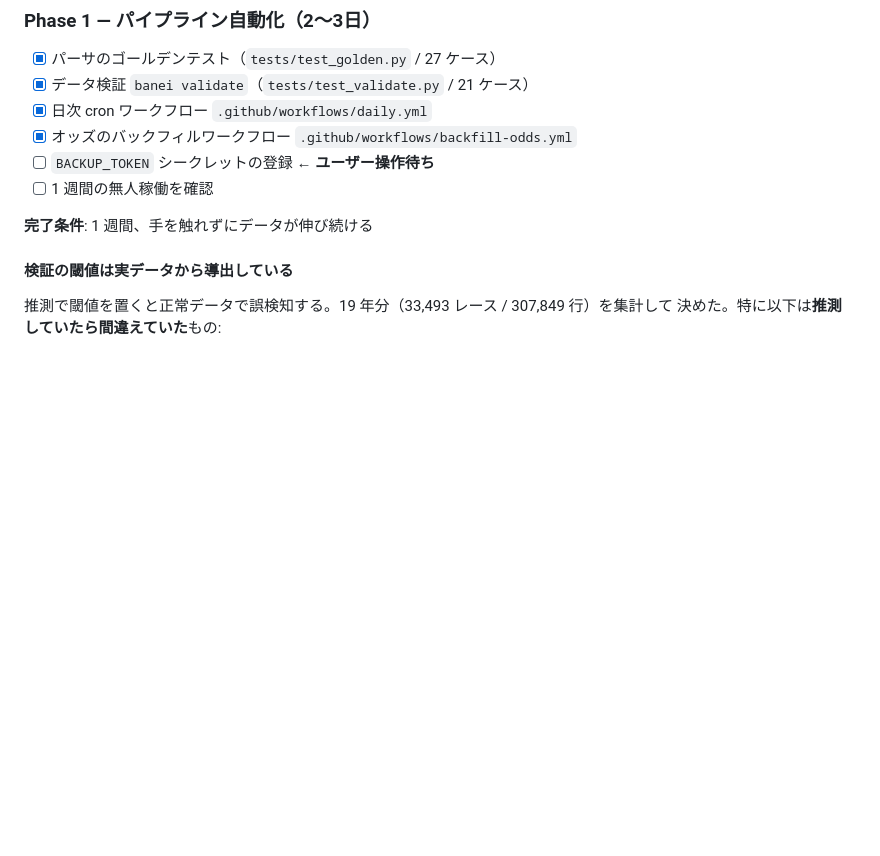
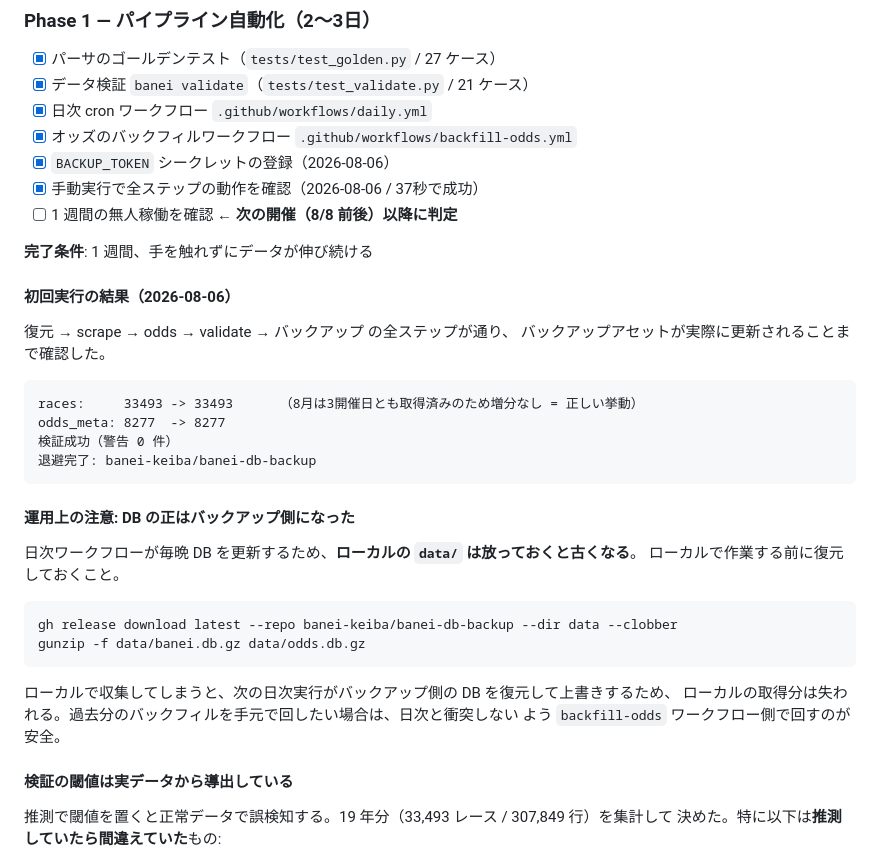
Before and after one commit to banei-keiba/banei-keiba, a Markdown page: docs/architecture.md, the part around the change. GitHub-like rendering; blank space fills up the shorter version.

Commit message:
docs: 日次ワークフローの初回実行結果を記録
BACKUP_TOKEN 登録後、手動実行で復元→scrape→odds→validate→バックアップの
全ステップが通ることを確認した（37秒）。

あわせて、DB の正がバックアップ側に移ったことによる運用上の注意を追記。
ローカルで収集しても次の日次実行で上書きされる。

Co-Authored-By: Claude Opus 5 <noreply@anthropic.com>

````diff
--- a/docs/architecture.md
+++ b/docs/architecture.md
@@ -345,10 +345,37 @@ gunzip data/banei.db.gz
 - [x] データ検証 `banei validate`（`tests/test_validate.py` / 21 ケース）
 - [x] 日次 cron ワークフロー `.github/workflows/daily.yml`
 - [x] オッズのバックフィルワークフロー `.github/workflows/backfill-odds.yml`
-- [ ] `BACKUP_TOKEN` シークレットの登録 ← **ユーザー操作待ち**
-- [ ] 1 週間の無人稼働を確認
+- [x] `BACKUP_TOKEN` シークレットの登録（2026-08-06）
+- [x] 手動実行で全ステップの動作を確認（2026-08-06 / 37秒で成功）
+- [ ] 1 週間の無人稼働を確認 ← **次の開催（8/8 前後）以降に判定**
 
 **完了条件**: 1 週間、手を触れずにデータが伸び続ける
+
+#### 初回実行の結果（2026-08-06）
+
+復元 → scrape → odds → validate → バックアップ の全ステップが通り、
+バックアップアセットが実際に更新されることまで確認した。
+
+```
+races:     33493 -> 33493      （8月は3開催日とも取得済みのため増分なし = 正しい挙動）
+odds_meta: 8277  -> 8277
+検証成功（警告 0 件）
+退避完了: banei-keiba/banei-db-backup
+```
+
+#### 運用上の注意: DB の正はバックアップ側になった
+
+日次ワークフローが毎晩 DB を更新するため、**ローカルの `data/` は放っておくと古くなる**。
+ローカルで作業する前に復元しておくこと。
+
+```bash
+gh release download latest --repo banei-keiba/banei-db-backup --dir data --clobber
+gunzip -f data/banei.db.gz data/odds.db.gz
+```
+
+ローカルで収集してしまうと、次の日次実行がバックアップ側の DB を復元して上書きするため、
+ローカルの取得分は失われる。過去分のバックフィルを手元で回したい場合は、日次と衝突しない
+よう `backfill-odds` ワークフロー側で回すのが安全。
 
 #### 検証の閾値は実データから導出している
 
````
